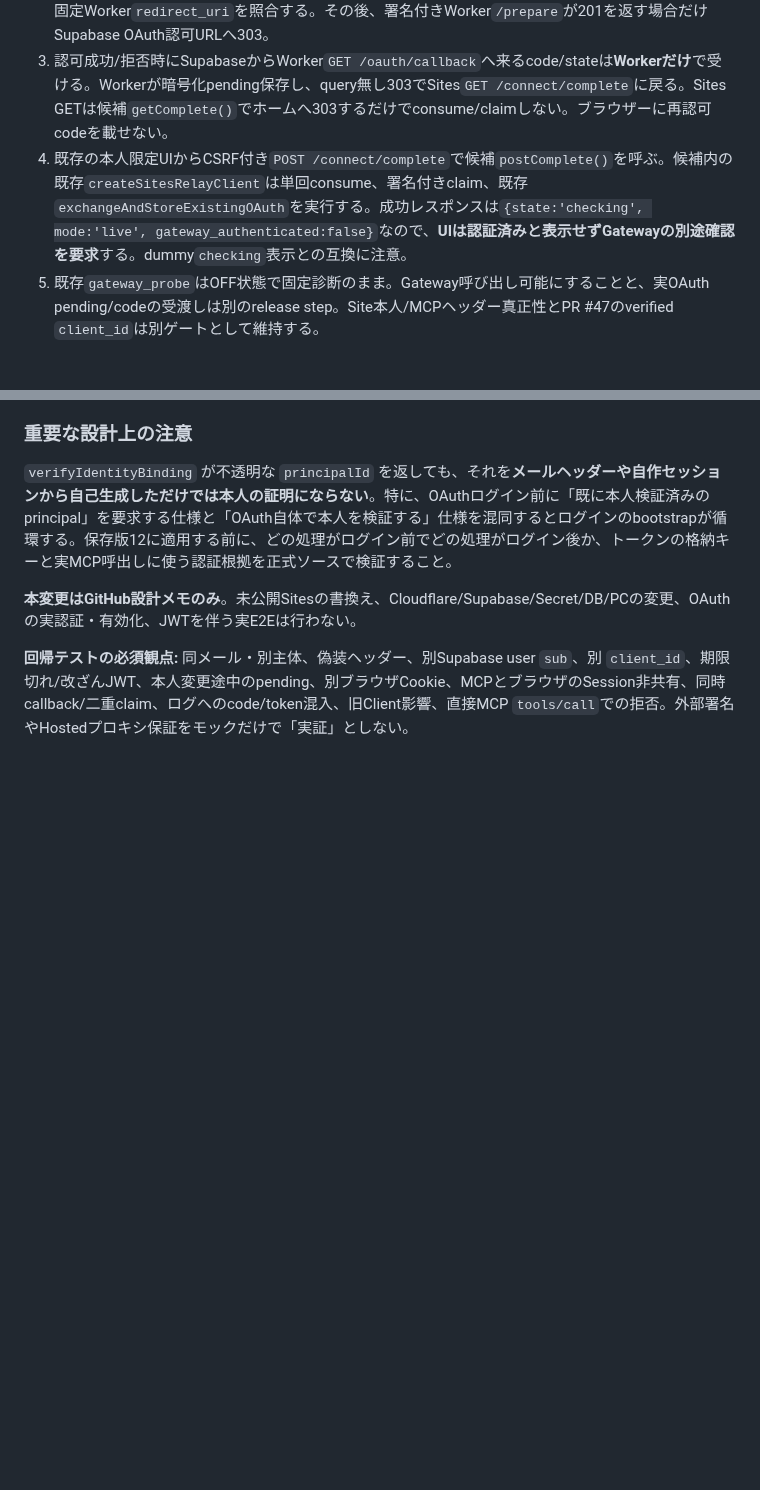
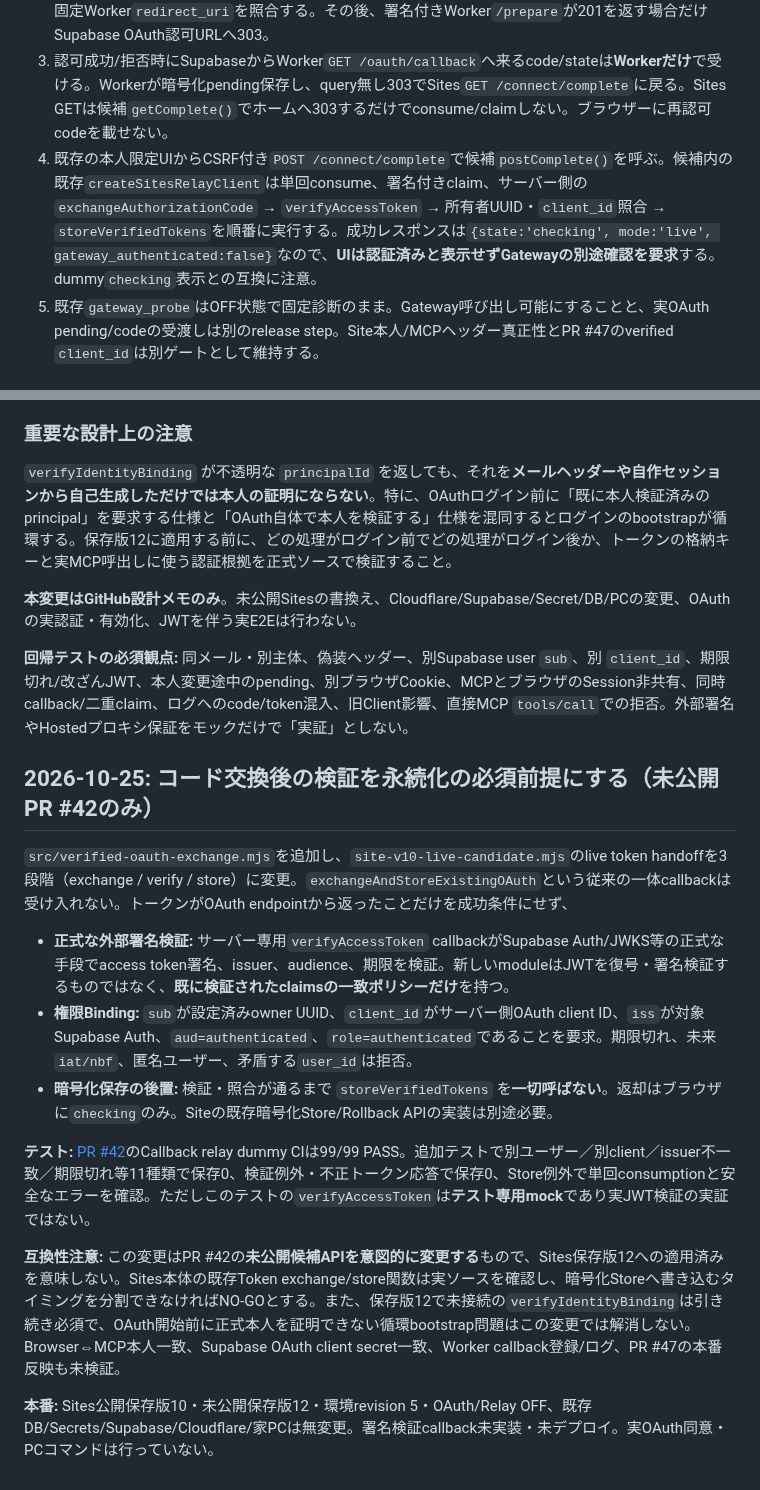
Before and after one commit to EliteMay/pc-agent, a Markdown page: docs/issue-29-site-v10-live-candidate.md, 2 parts joined by grey strips. GitHub-like rendering; blank space fills up the shorter version.

Commit message:
docs(issue29): require verified Supabase JWT owner/client before persisting OAuth token

```diff
--- a/docs/issue-29-site-v10-live-candidate.md
+++ b/docs/issue-29-site-v10-live-candidate.md
@@ -29,7 +32,7 @@
 1. 保存版10の既存直接OAuth開始処理のうち、**認証済みの本人ブラウザーにmode='live'のpendingを暗号化保存する部分のみを再利用**する。dummy codeは生成しない。既存の直接OAuth callbackやトークン暗号化処理を破棄しない。
 2. 同じ信頼済みrequestで候補`start(POST /oauth/start)`を呼ぶ。候補は既存pendingのowner/CSRF/有効期限と認可URLの`state`、`code_challenge_method=S256`、実verifierのSHA256、`client_id`、固定Worker`redirect_uri`を照合する。その後、署名付きWorker`/prepare`が201を返す場合だけSupabase OAuth認可URLへ303。
 3. 認可成功/拒否時にSupabaseからWorker`GET /oauth/callback`へ来るcode/stateは**Workerだけ**で受ける。Workerが暗号化pending保存し、query無し303でSites`GET /connect/complete`に戻る。Sites GETは候補`getComplete()`でホームへ303するだけでconsume/claimしない。ブラウザーに再認可codeを載せない。
-4. 既存の本人限定UIからCSRF付き`POST /connect/complete`で候補`postComplete()`を呼ぶ。候補内の既存`createSitesRelayClient`は単回consume、署名付きclaim、既存`exchangeAndStoreExistingOAuth`を実行する。成功レスポンスは`{state:'checking', mode:'live', gateway_authenticated:false}`なので、**UIは認証済みと表示せずGatewayの別途確認を要求**する。dummy`checking`表示との互換に注意。
+4. 既存の本人限定UIからCSRF付き`POST /connect/complete`で候補`postComplete()`を呼ぶ。候補内の既存`createSitesRelayClient`は単回consume、署名付きclaim、サーバー側の`exchangeAuthorizationCode` → `verifyAccessToken` → 所有者UUID・`client_id`照合 → `storeVerifiedTokens`を順番に実行する。成功レスポンスは`{state:'checking', mode:'live', gateway_authenticated:false}`なので、**UIは認証済みと表示せずGatewayの別途確認を要求**する。dummy`checking`表示との互換に注意。
 5. 既存`gateway_probe`はOFF状態で固定診断のまま。Gateway呼び出し可能にすることと、実OAuth pending/codeの受渡しは別のrelease step。Site本人/MCPヘッダー真正性とPR #47のverified `client_id`は別ゲートとして維持する。
 
 ## 今回の開発ブランチで証明できること／できないこと
@@ -93,3 +96,17 @@ PR #42のライブ候補のみ、`verifyIdentityBinding(request)`を必須にし
 **本変更はGitHub設計メモのみ**。未公開Sitesの書換え、Cloudflare/Supabase/Secret/DB/PCの変更、OAuthの実認証・有効化、JWTを伴う実E2Eは行わない。
 
 **回帰テストの必須観点:** 同メール・別主体、偽装ヘッダー、別Supabase user `sub`、別 `client_id`、期限切れ/改ざんJWT、本人変更途中のpending、別ブラウザCookie、MCPとブラウザのSession非共有、同時callback/二重claim、ログへのcode/token混入、旧Client影響、直接MCP `tools/call`での拒否。外部署名やHostedプロキシ保証をモックだけで「実証」としない。
+
+## 2026-10-25: コード交換後の検証を永続化の必須前提にする（未公開PR #42のみ）
+
+`src/verified-oauth-exchange.mjs`を追加し、`site-v10-live-candidate.mjs`のlive token handoffを3段階（exchange / verify / store）に変更。`exchangeAndStoreExistingOAuth`という従来の一体callbackは受け入れない。トークンがOAuth endpointから返ったことだけを成功条件にせず、
+
+- **正式な外部署名検証:** サーバー専用`verifyAccessToken` callbackがSupabase Auth/JWKS等の正式な手段でaccess token署名、issuer、audience、期限を検証。新しいmoduleはJWTを復号・署名検証するものではなく、**既に検証されたclaimsの一致ポリシーだけ**を持つ。
+- **権限Binding:** `sub`が設定済みowner UUID、`client_id`がサーバー側OAuth client ID、`iss`が対象Supabase Auth、`aud=authenticated`、`role=authenticated`であることを要求。期限切れ、未来`iat/nbf`、匿名ユーザー、矛盾する`user_id`は拒否。
+- **暗号化保存の後置:** 検証・照合が通るまで `storeVerifiedTokens` を**一切呼ばない**。返却はブラウザに`checking`のみ。Siteの既存暗号化Store/Rollback APIの実装は別途必要。
+
+**テスト:** [PR #42](https://github.com/EliteMay/pc-agent/pull/42)のCallback relay dummy CIは99/99 PASS。追加テストで別ユーザー／別client／issuer不一致／期限切れ等11種類で保存0、検証例外・不正トークン応答で保存0、Store例外で単回consumptionと安全なエラーを確認。ただしこのテストの`verifyAccessToken`は**テスト専用mock**であり実JWT検証の実証ではない。
+
+**互換性注意:** この変更はPR #42の**未公開候補APIを意図的に変更する**もので、Sites保存版12への適用済みを意味しない。Sites本体の既存Token exchange/store関数は実ソースを確認し、暗号化Storeへ書き込むタイミングを分割できなければNO-GOとする。また、保存版12で未接続の`verifyIdentityBinding`は引き続き必須で、OAuth開始前に正式本人を証明できない循環bootstrap問題はこの変更では解消しない。Browser⇔MCP本人一致、Supabase OAuth client secret一致、Worker callback登録/ログ、PR #47の本番反映も未検証。
+
+**本番:** Sites公開保存版10・未公開保存版12・環境revision 5・OAuth/Relay OFF、既存DB/Secrets/Supabase/Cloudflare/家PCは無変更。署名検証callback未実装・未デプロイ。実OAuth同意・PCコマンドは行っていない。
```
Also changed, not shown: other parts of docs/issue-29-site-v10-live-candidate.md (+4 -1 lines).
